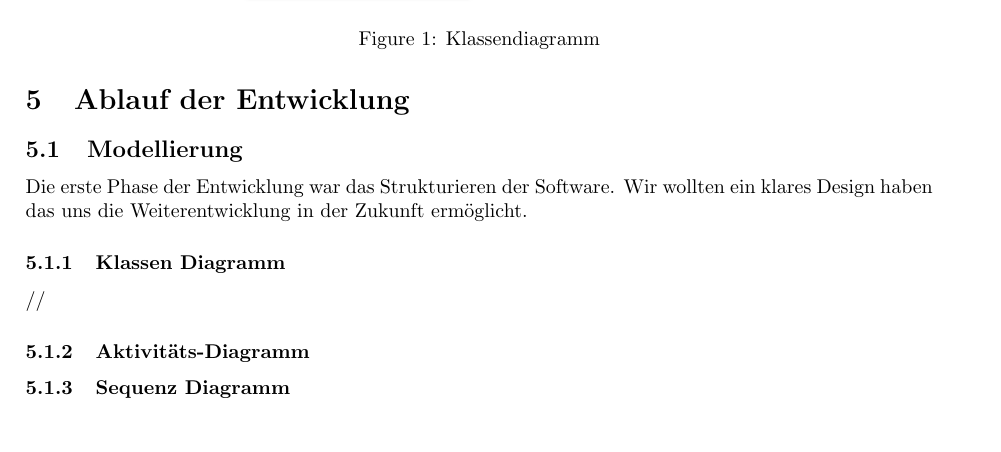
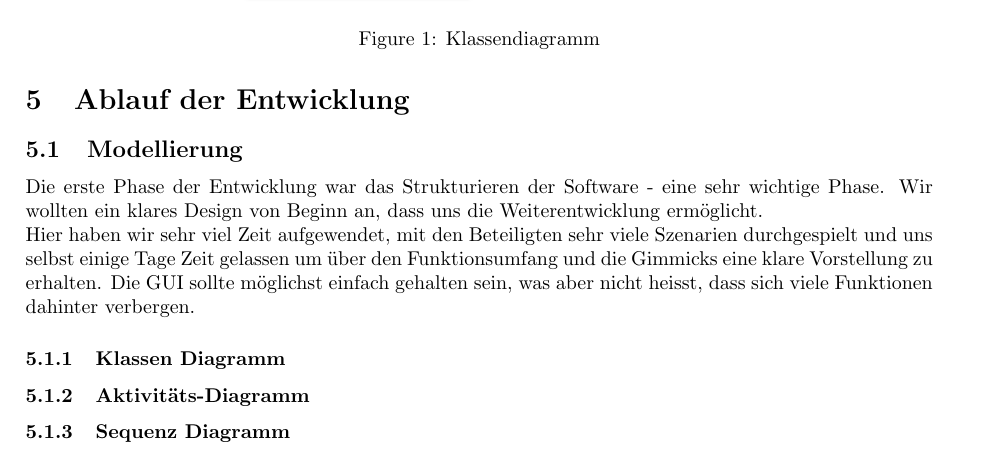
Before and after one commit to NTB-Software-Projekt/Excel-Administration, a LaTeX document (Documentation/Rijad_Severin.tex): part of page 7 of 10, cut so that both start at the same text. Compiled offline with pdfLaTeX.

Commit message:
Docu update

```diff
--- a/Documentation/Rijad_Severin.tex
+++ b/Documentation/Rijad_Severin.tex
@@ -124,9 +124,11 @@ Mit Hilfe dieser Collaboration Platform war es uns möglich, gleichzeitig, in un
 \section{Ablauf der Entwicklung}
 
 \subsection{Modellierung}
-Die erste Phase der Entwicklung war das Strukturieren der Software. Wir wollten ein klares Design haben das uns die Weiterentwicklung in der Zukunft ermöglicht.
+Die erste Phase der Entwicklung war das Strukturieren der Software - eine sehr wichtige Phase. Wir wollten ein klares Design von Beginn an, dass uns die Weiterentwicklung ermöglicht.\\
+Hier haben wir sehr viel Zeit aufgewendet, mit den Beteiligten sehr viele Szenarien durchgespielt und uns selbst einige Tage Zeit gelassen um über den Funktionsumfang und die Gimmicks eine klare Vorstellung zu erhalten. Die GUI sollte möglichst einfach gehalten sein, was aber nicht heisst, dass sich viele Funktionen dahinter verbergen.
 
-\subsubsection{Klassen Diagramm}//
+\subsubsection{Klassen Diagramm}
+
 \begin{figure}
 	\centering
 	\includegraphics[width=1.05 \textwidth]{KlassendiagrammBild}
```
Also changed, not shown: Documentation/Rijad_Severin.pdf, 1 other file.
